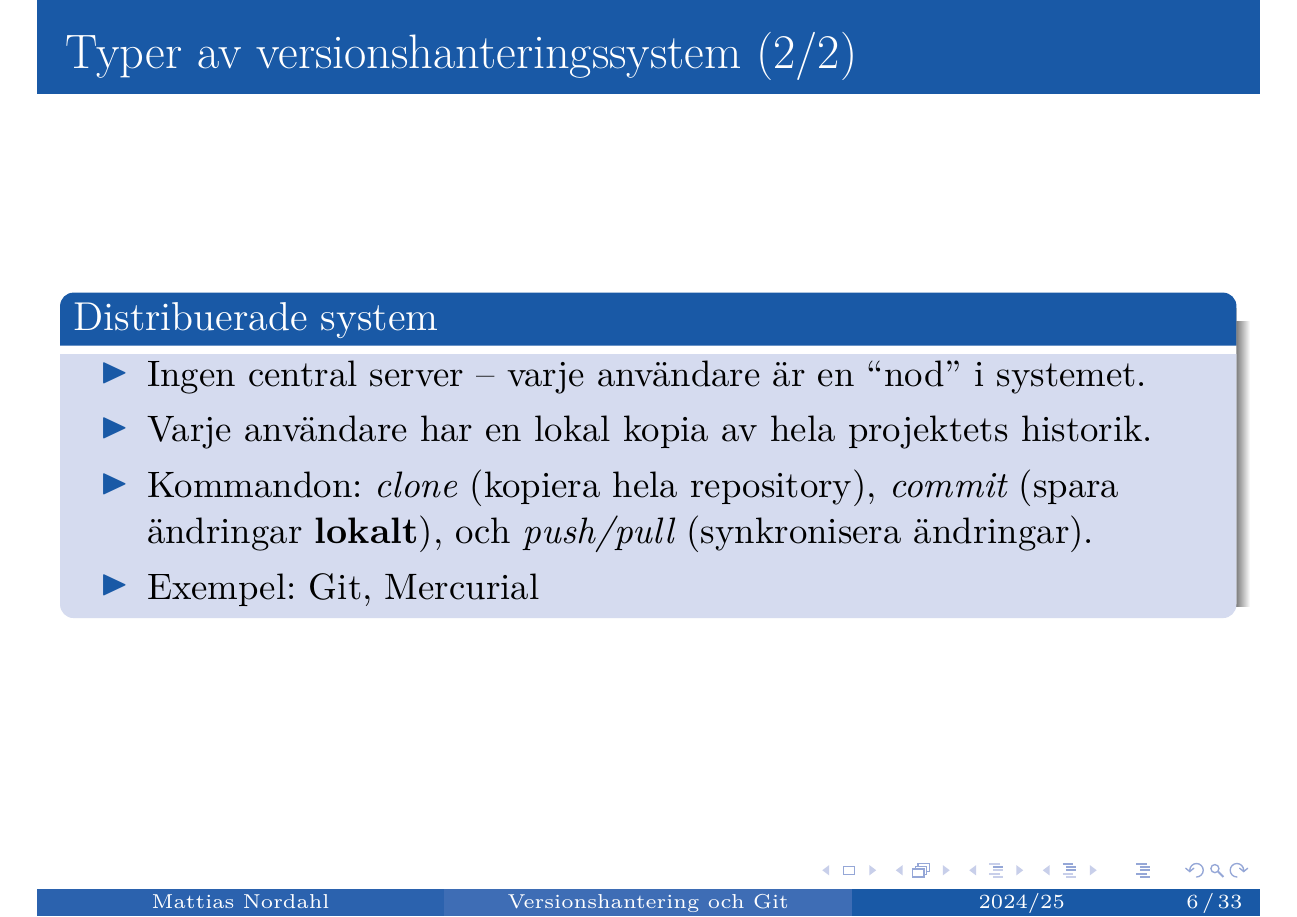
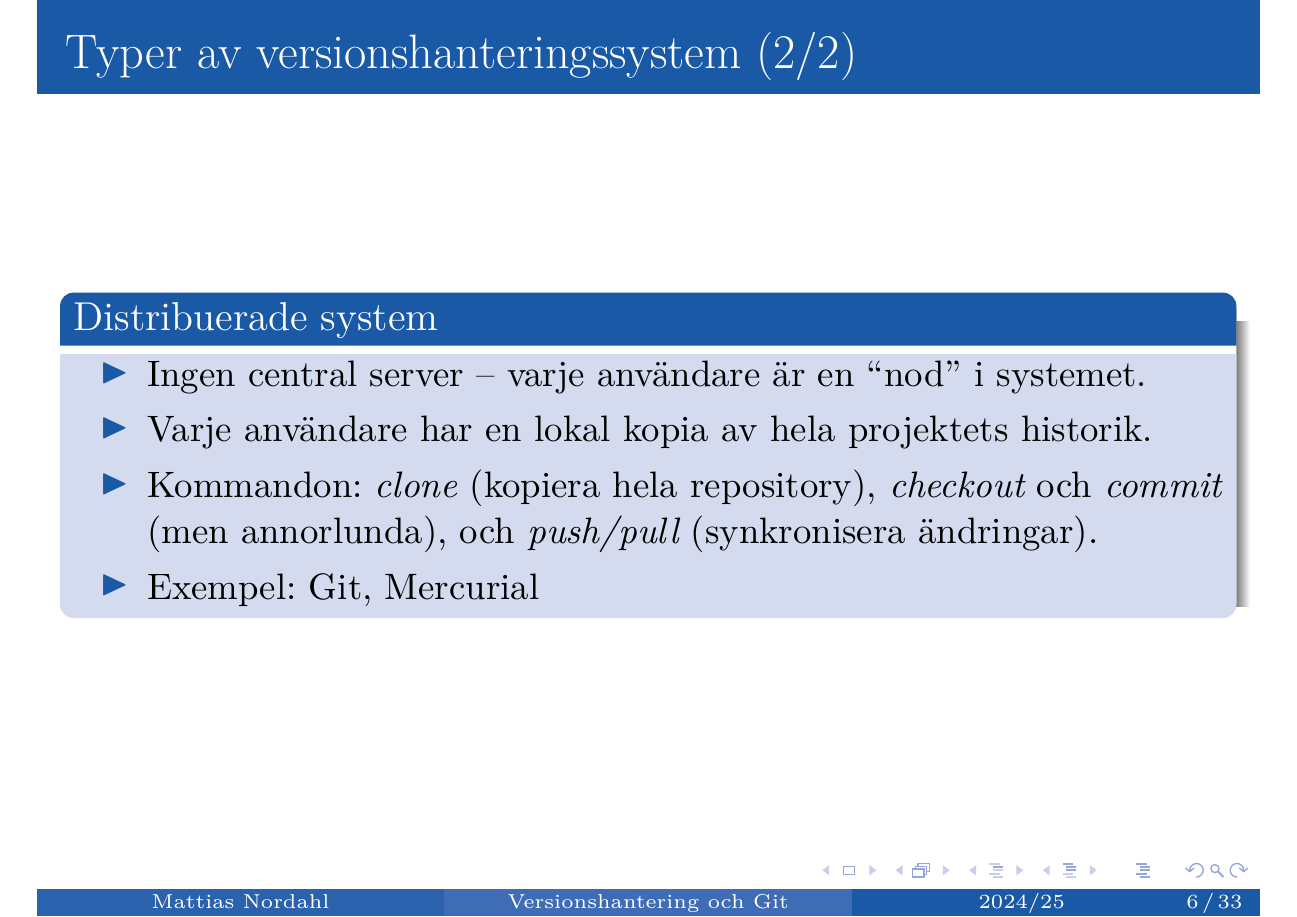
Before and after one commit to lunduniversity/introprog-computer-intro, LaTeX slides (lectures/git/slides.tex, which reads lectures/git/git.tex): page 22 of 109. Compiled offline with XeLaTeX.

Commit message:
minor change

```diff
--- a/lectures/git/git.tex
+++ b/lectures/git/git.tex
@@ -66,7 +66,7 @@
         \begin{itemize}
             \ii{Ingen central server -- varje användare är en ``nod'' i systemet.}
             \ii{Varje användare har en lokal kopia av hela projektets historik.}
-            \ii{Kommandon: \emph{clone} (kopiera hela repository), \emph{commit} (spara ändringar \textbf{lokalt}), och \emph{push/pull} (synkronisera ändringar).}
+            \ii{Kommandon: \emph{clone} (kopiera hela repository), \emph{checkout} och \emph{commit} (men annorlunda), och \emph{push/pull} (synkronisera ändringar).}
             \ii{Exempel: Git, Mercurial}
         \end{itemize}
     \end{block}
```
